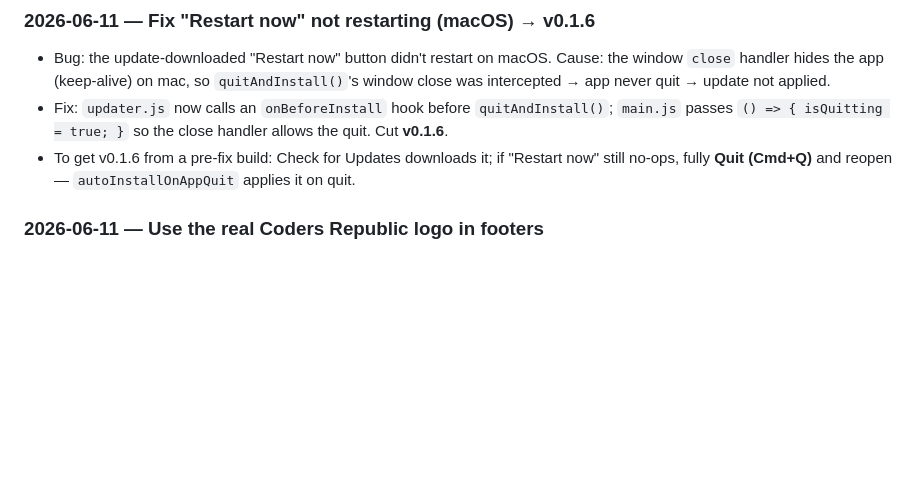
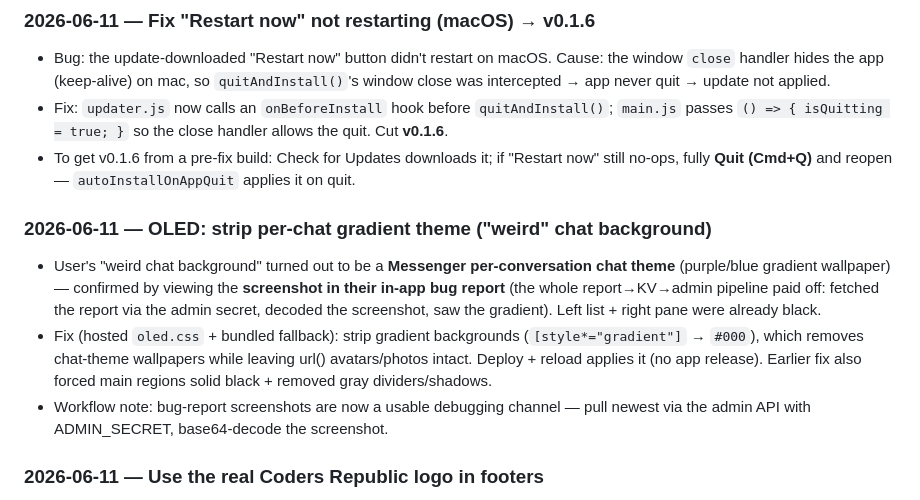
Before and after one commit to codexv/kausapp, a Markdown page: HANDOFF.md, the part around the change. Rendered like a GitHub page; blank space fills up the shorter version.

Commit message:
docs: log OLED chat-theme gradient fix + bug-report debugging workflow
Co-Authored-By: Claude Opus 4.8 <noreply@anthropic.com>

```diff
--- a/HANDOFF.md
+++ b/HANDOFF.md
@@ -76,6 +76,18 @@ Messenger/
   `() => { isQuitting = true; }` so the close handler allows the quit. Cut **v0.1.6**.
 - To get v0.1.6 from a pre-fix build: Check for Updates downloads it; if "Restart now" still no-ops,
   fully **Quit (Cmd+Q)** and reopen — `autoInstallOnAppQuit` applies it on quit.
+
+### 2026-06-11 — OLED: strip per-chat gradient theme ("weird" chat background)
+- User's "weird chat background" turned out to be a **Messenger per-conversation chat theme**
+  (purple/blue gradient wallpaper) — confirmed by viewing the **screenshot in their in-app bug
+  report** (the whole report→KV→admin pipeline paid off: fetched the report via the admin secret,
+  decoded the screenshot, saw the gradient). Left list + right pane were already black.
+- Fix (hosted `oled.css` + bundled fallback): strip gradient backgrounds (`[style*="gradient"]` →
+  `#000`), which removes chat-theme wallpapers while leaving url() avatars/photos intact. Deploy +
+  reload applies it (no app release). Earlier fix also forced main regions solid black + removed gray
+  dividers/shadows.
+- Workflow note: bug-report screenshots are now a usable debugging channel — pull newest via the
+  admin API with ADMIN_SECRET, base64-decode the screenshot.
 
 ### 2026-06-11 — Use the real Coders Republic logo in footers
 - Replaced the flat white-knockout with the **actual** brand logo from coders.ph
```
